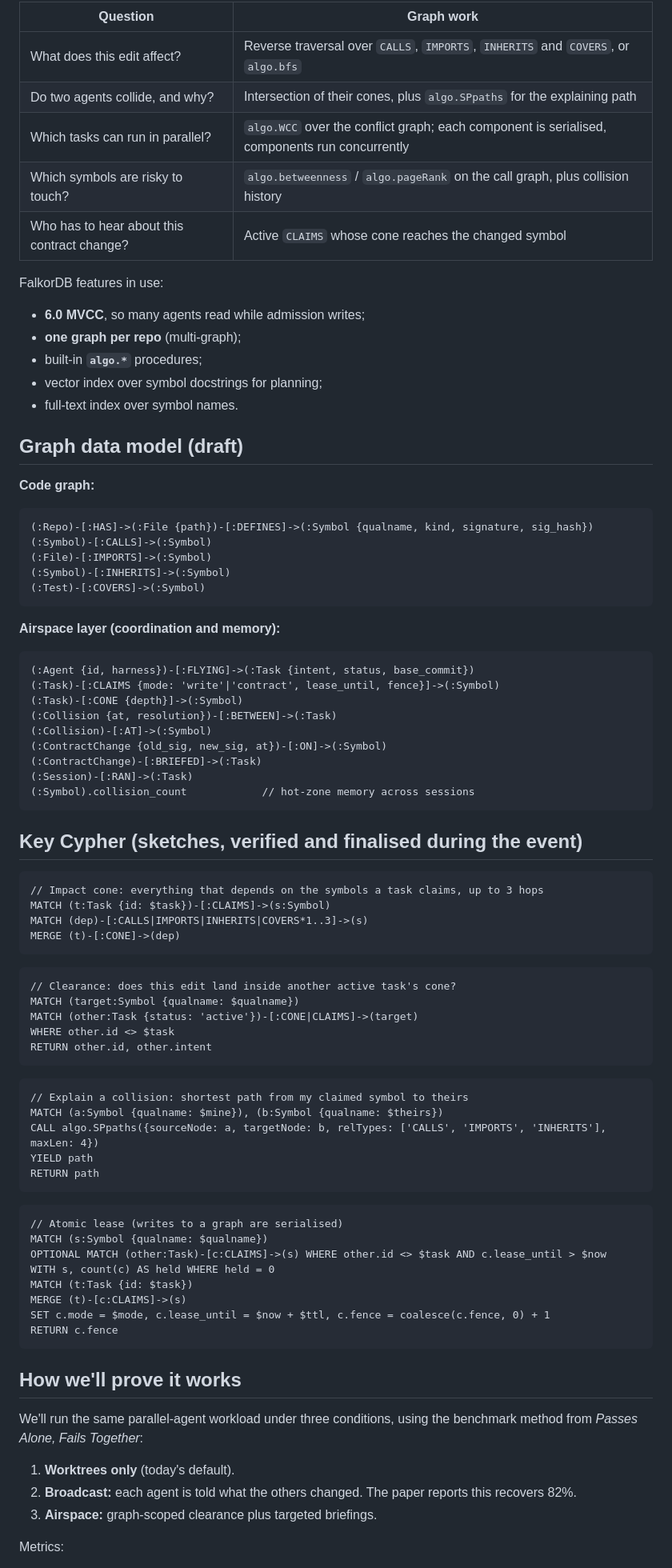
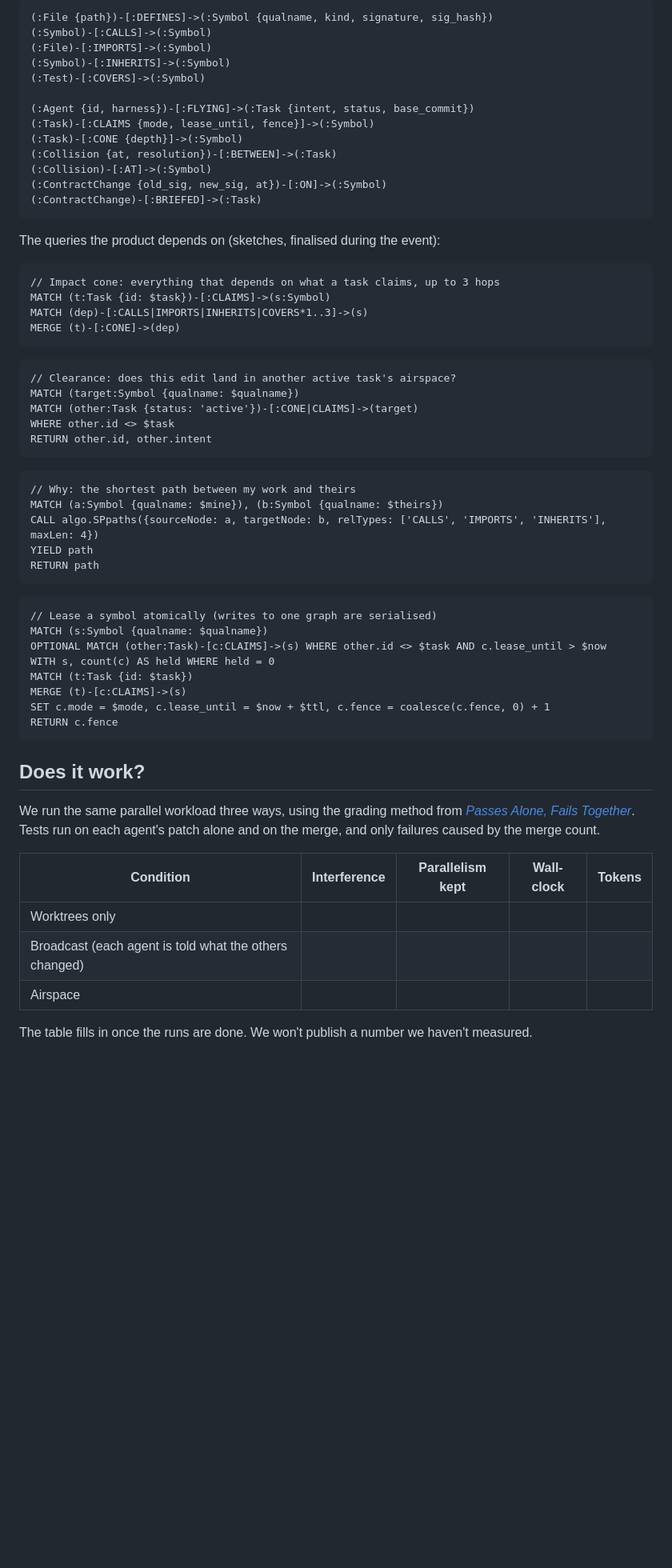
Before and after one commit to sushanshetty1/airspace, a Markdown page: README.md, the part around one of its changes. Shown at 80% size. Rendered like a GitHub page; blank space fills up the shorter version.

````diff
--- a/README.md
+++ b/README.md
@@ -43,57 +67,31 @@ The questions are about connections: "Can A and B work at the same time?" really
 
-| Question | Graph work |
-|---|---|
-| What does this edit affect? | Reverse traversal over `CALLS`, `IMPORTS`, `INHERITS` and `COVERS`, or `algo.bfs` |
-| Do two agents collide, and why? | Intersection of their cones, plus `algo.SPpaths` for the explaining path |
-| Which tasks can run in parallel? | `algo.WCC` over the conflict graph; each component is serialised, components run concurrently |
-| Which symbols are risky to touch? | `algo.betweenness` / `algo.pageRank` on the call graph, plus collision history |
-| Who has to hear about this contract change? | Active `CLAIMS` whose cone reaches the changed symbol |
-
-FalkorDB features in use:
-
-- **6.0 MVCC**, so many agents read while admission writes;
-- **one graph per repo** (multi-graph);
-- built-in **`algo.*`** procedures;
-- vector index over symbol docstrings for planning;
-- full-text index over symbol names.
-
-## Graph data model (draft)
-
-**Code graph:**
-
-```
-(:Repo)-[:HAS]->(:File {path})-[:DEFINES]->(:Symbol {qualname, kind, signature, sig_hash})
+```text
+(:File {path})-[:DEFINES]->(:Symbol {qualname, kind, signature, sig_hash})
 (:Symbol)-[:CALLS]->(:Symbol)
 (:File)-[:IMPORTS]->(:Symbol)
 (:Symbol)-[:INHERITS]->(:Symbol)
 (:Test)-[:COVERS]->(:Symbol)
-```
 
-**Airspace layer (coordination and memory):**
-
-```
 (:Agent {id, harness})-[:FLYING]->(:Task {intent, status, base_commit})
-(:Task)-[:CLAIMS {mode: 'write'|'contract', lease_until, fence}]->(:Symbol)
+(:Task)-[:CLAIMS {mode, lease_until, fence}]->(:Symbol)
 (:Task)-[:CONE {depth}]->(:Symbol)
 (:Collision {at, resolution})-[:BETWEEN]->(:Task)
 (:Collision)-[:AT]->(:Symbol)
 (:ContractChange {old_sig, new_sig, at})-[:ON]->(:Symbol)
 (:ContractChange)-[:BRIEFED]->(:Task)
-(:Session)-[:RAN]->(:Task)
-(:Symbol).collision_count            // hot-zone memory across sessions
 ```
 
-## Key Cypher (sketches, verified and finalised during the event)
+The queries the product depends on (sketches, finalised during the event):
 
 ```cypher
-// Impact cone: everything that depends on the symbols a task claims, up to 3 hops
+// Impact cone: everything that depends on what a task claims, up to 3 hops
 MATCH (t:Task {id: $task})-[:CLAIMS]->(s:Symbol)
 MATCH (dep)-[:CALLS|IMPORTS|INHERITS|COVERS*1..3]->(s)
 MERGE (t)-[:CONE]->(dep)
 ```
 
 ```cypher
-// Clearance: does this edit land inside another active task's cone?
+// Clearance: does this edit land in another active task's airspace?
 MATCH (target:Symbol {qualname: $qualname})
 MATCH (other:Task {status: 'active'})-[:CONE|CLAIMS]->(target)
 WHERE other.id <> $task
@@ -101,7 +99,7 @@ RETURN other.id, other.intent
 ```
 
 ```cypher
-// Explain a collision: shortest path from my claimed symbol to theirs
+// Why: the shortest path between my work and theirs
 MATCH (a:Symbol {qualname: $mine}), (b:Symbol {qualname: $theirs})
 CALL algo.SPpaths({sourceNode: a, targetNode: b, relTypes: ['CALLS', 'IMPORTS', 'INHERITS'], maxLen: 4})
 YIELD path
@@ -109,7 +107,7 @@ RETURN path
 ```
 
 ```cypher
-// Atomic lease (writes to a graph are serialised)
+// Lease a symbol atomically (writes to one graph are serialised)
 MATCH (s:Symbol {qualname: $qualname})
 OPTIONAL MATCH (other:Task)-[c:CLAIMS]->(s) WHERE other.id <> $task AND c.lease_until > $now
 WITH s, count(c) AS held WHERE held = 0
@@ -119,13 +117,15 @@ SET c.mode = $mode, c.lease_until = $now + $ttl, c.fence = coalesce(c.fence, 0)
 RETURN c.fence
 ```
 
-## How we'll prove it works
+## Does it work?
 
-We'll run the same parallel-agent workload under three conditions, using the benchmark method from *Passes Alone, Fails Together*:
+We run the same parallel workload three ways, using the grading method from [*Passes Alone, Fails Together*](https://arxiv.org/abs/2609.25396). Tests run on each agent's patch alone and on the merge, and only failures caused by the merge count.
 
-1. **Worktrees only** (today's default).
-2. **Broadcast:** each agent is told what the others changed. The paper reports this recovers 82%.
-3. **Airspace:** graph-scoped clearance plus targeted briefings.
+| Condition | Interference | Parallelism kept | Wall-clock | Tokens |
+| --- | --- | --- | --- | --- |
+| Worktrees only | | | | |
+| Broadcast (each agent is told what the others changed) | | | | |
+| Airspace | | | | |
 
-Metrics:
+The table fills in once the runs are done. We won't publish a number we haven't measured.
 
````
Also changed, not shown: other parts of README.md (+108 -54 lines), assets/readme/architecture-dark.png (added), assets/readme/architecture-light.png (added), assets/readme/banner-dark.png (added), assets/readme/banner-light.png (added), 2 other files.
